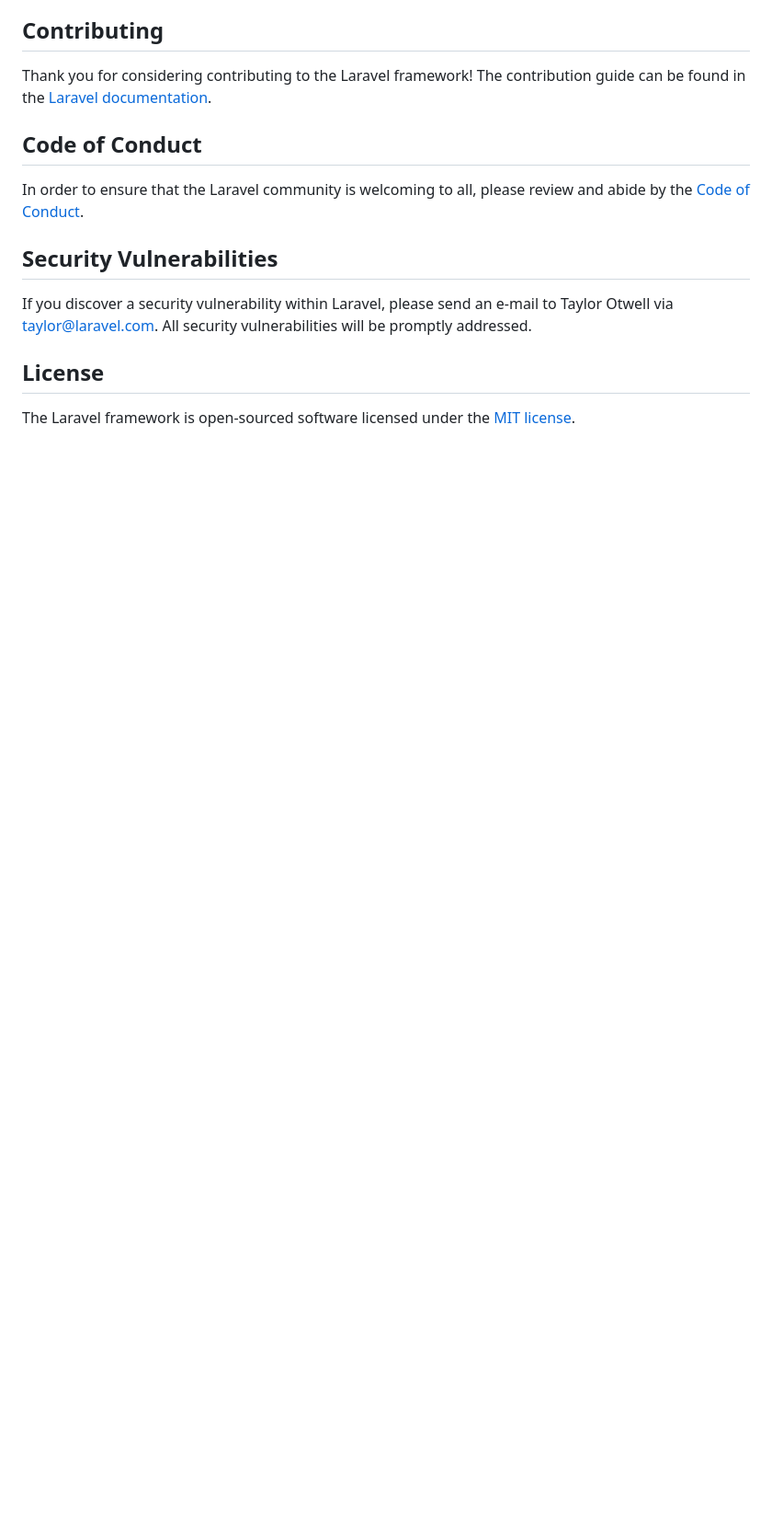
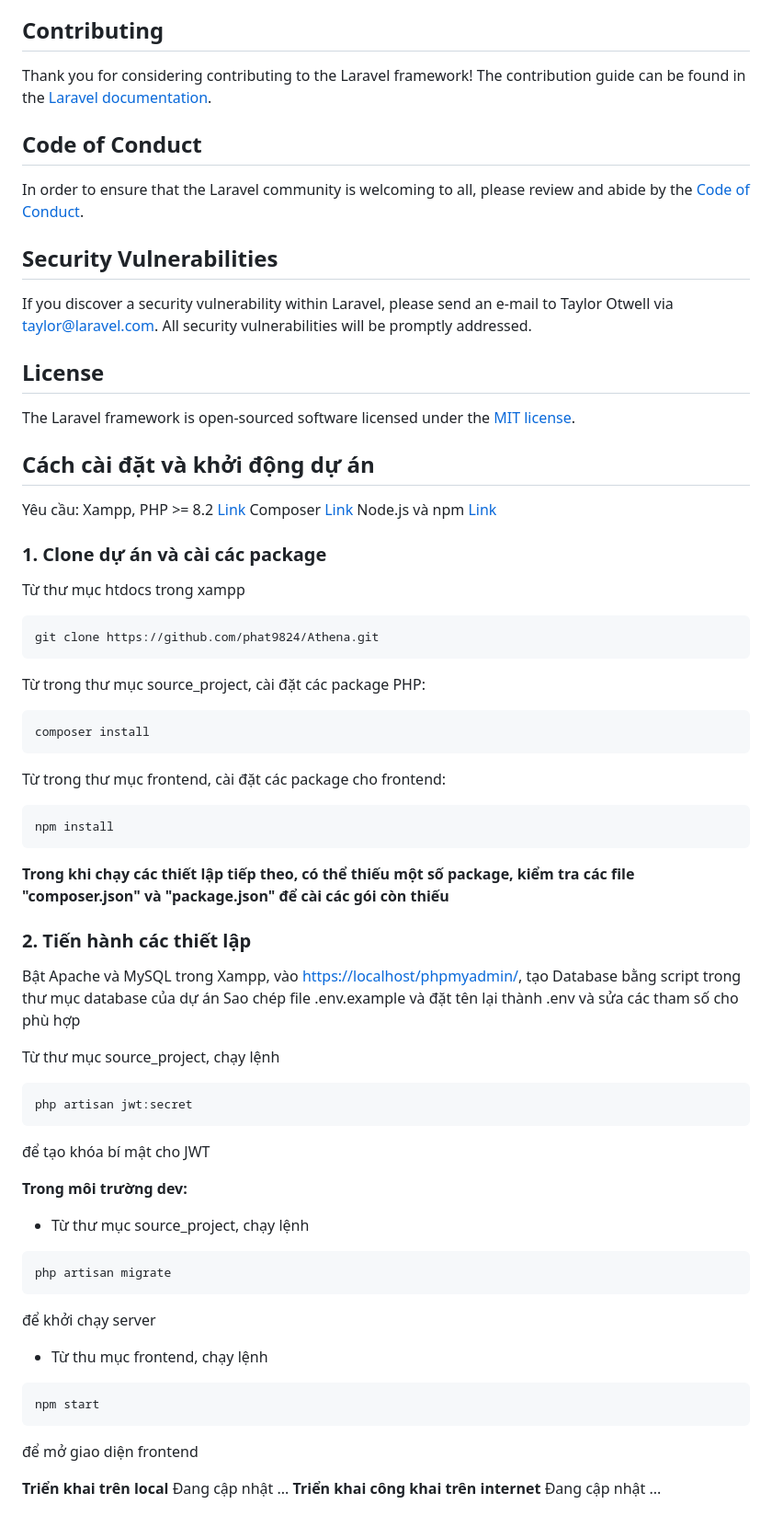
Before and after one commit to phat9824/Athena, a Markdown page: source_project/README.md, the part around the change. Shown at 92% size. GitHub-like rendering; blank space fills up the shorter version.

Commit message:
huwong dan thiet lap co ban

````diff
--- a/source_project/README.md
+++ b/source_project/README.md
@@ -64,3 +64,59 @@ If you discover a security vulnerability within Laravel, please send an e-mail t
 ## License
 
 The Laravel framework is open-sourced software licensed under the [MIT license](https://opensource.org/licenses/MIT).
+
+## Cách cài đặt và khởi động dự án
+
+Yêu cầu:
+Xampp, PHP >= 8.2 [Link](https://www.freecodecamp.org/news/how-to-get-started-with-php/)
+Composer [Link](https://www.geeksforgeeks.org/how-to-install-php-composer-on-windows/)
+Node.js và npm [Link](https://www.geeksforgeeks.org/install-node-js-on-windows/)
+
+### **1. Clone dự án và cài các package**
+
+Từ thư mục htdocs trong xampp
+
+```bash
+git clone https://github.com/phat9824/Athena.git
+```
+
+Từ trong thư mục source_project, cài đặt các package PHP:
+```bash
+composer install
+```
+
+Từ trong thư mục frontend, cài đặt các package cho frontend:
+```bash
+npm install
+```
+
+**Trong khi chạy các thiết lập tiếp theo, có thể thiếu một số package, kiểm tra các file "composer.json" và "package.json" để cài các gói còn thiếu**
+
+### **2. Tiến hành các thiết lập**
+
+Bật Apache và MySQL trong Xampp, vào [https://localhost/phpmyadmin/](https://localhost/phpmyadmin/), tạo Database bằng script trong thư mục database của dự án
+Sao chép file .env.example và đặt tên lại thành .env và sửa các tham số cho phù hợp
+
+Từ thư mục source_project, chạy lệnh
+```bash
+php artisan jwt:secret
+```
+để tạo khóa bí mật cho JWT
+
+**Trong môi trường dev:**
+- Từ thư mục source_project, chạy lệnh
+```bash
+php artisan migrate
+```
+để khởi chạy server
+
+- Từ thu mục frontend, chạy lệnh
+```bash
+npm start
+```
+để mở giao diện frontend
+
+**Triển khai trên local**
+Đang cập nhật ...
+**Triển khai công khai trên internet**
+Đang cập nhật ...
````
